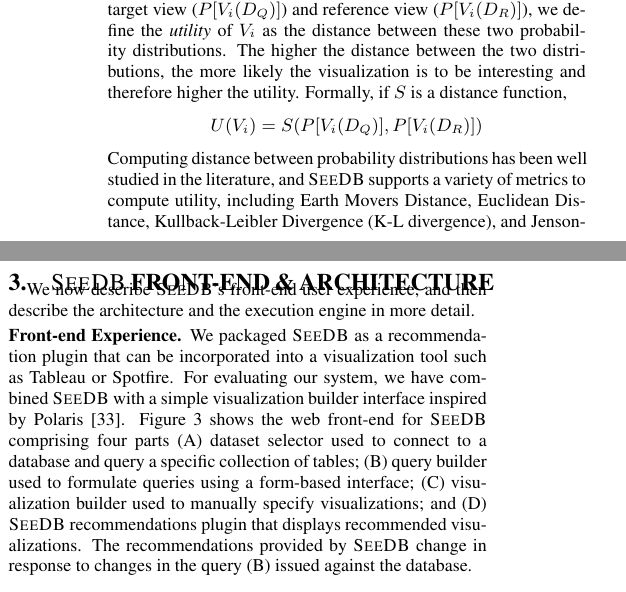
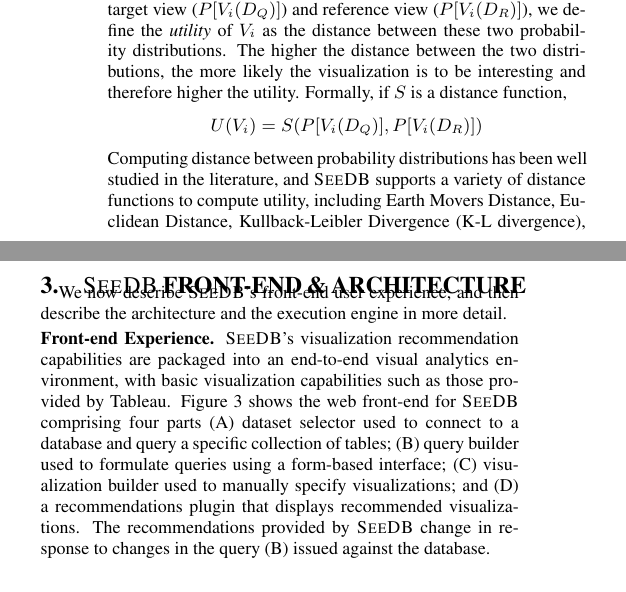
Before and after one commit to zwcode-cs/seedb, a LaTeX paper (full-paper/document.tex, which reads full-paper/architecture.tex, full-paper/problem.tex): two parts of the columns of page 3 of 12, joined at a grey line, cut so that both start at the same text. Compiled offline with pdfLaTeX.

Commit message:
changes to s2 and s3 -- still 12 pages

```diff
--- a/full-paper/architecture.tex
+++ b/full-paper/architecture.tex
@@ -14,37 +14,23 @@
 describe the architecture and the execution engine in more detail.
 
 \stitle{Front-end Experience.}
-We packaged \SeeDB as a recommendation plugin that can
-be incorporated into a visualization tool such as Tableau or Spotfire.
-For evaluating our system, we have combined \SeeDB with a simple visualization
-builder interface inspired by Polaris~\cite{polaris}.
+\SeeDB's visualization recommendation capabilities
+are packaged into an end-to-end visual analytics environment,
+with basic visualization capabilities such as those provided by Tableau.
+%  as a recommendation plugin that can
+% be incorporated into a visualization tool such as Tableau or Spotfire.
+% For evaluating our system, we have combined \SeeDB with a simple visualization
+% builder interface inspired by Polaris~\cite{polaris}.
 Figure~\ref{fig:frontend1} shows the web front-end for \SeeDB
 comprising four parts
 (A) dataset selector used to connect to a database and query a specific collection of tables;
 (B) query builder used to
 formulate queries using a form-based interface;
 (C) visualization builder used to manually specify visualizations; and
-(D) \SeeDB recommendations plugin
+(D) a recommendations plugin
 that displays recommended visualizations.
 The recommendations provided by \SeeDB change in
 response to changes in the query (B)
 issued against the database.
-\resolved{\srm{This is the first mention of ``human in the loop'' philosophy.  I think it might be good
-to promote this to an earlier part of the paper, but only if we feel like we have something interesting
-to say about it.}}
-%SRM cut this -- we already said it and it doesn't really matter to VLDB reviewers
-%Note that supporting basic visualization specification
-%capabilities a la Polaris, coupled with automated recommendations enabling
-%the reduction of tedious manual effort,
-%implies that \SeeDB will form part of a
-%{\em mixed initiative}~\cite{mixed_initiative} data exploration tool.
-
-\resolved{delete rest, too detailed:
-We note that the {\em mixed-initiative} design of \SeeDB incorporating both manual
-visualization specification and automated recommendations, reflects the
-human-in-the-loop philosophy underlying \SeeDB.
-We seek to speed up the analytics process not by completely automating the task, but
-by providing the analyst real-time support while letting him or her drive the process.
-}
 
 \begin{figure}[htb]
--- a/full-paper/problem.tex
+++ b/full-paper/problem.tex
@@ -281,7 +281,8 @@
 % the higher the utility, the more the deviation
 % from the comparison view, and the more likely the associated visualization is to be interesting.
 Computing distance between probability distributions has
-been well studied in the literature, and \SeeDB\ supports a variety of metrics
+been well studied in the literature, and \SeeDB\ supports a variety of distance
+functions
 to compute utility, including Earth Movers Distance,
 Euclidean Distance, Kullback-Leibler Divergence (K-L
 divergence), and Jenson-Shannon
@@ -291,15 +292,6 @@
 other distance functions.
 Also in Section~\ref{sec:discussion}, we describe how our utility metric
 can be generalized to capture other aspects of interest to analysts (beyond deviation).
-\resolved{
-\reviewer {
-	D2.3 SeeDB supports a variety of metrics to compute utility, but only one of
-them is tested. What is the impact of the metric used?
-}
-\mpv{
-	We need to show experiments showing this.
-}
-}
 
 We can formally state the \SeeDB problem as follows:
 % Computing distance between probability distributions has
```
Also changed, not shown: full-paper/architecture.tex (4 more changed lines), full-paper/problem.tex (2 more changed lines).
